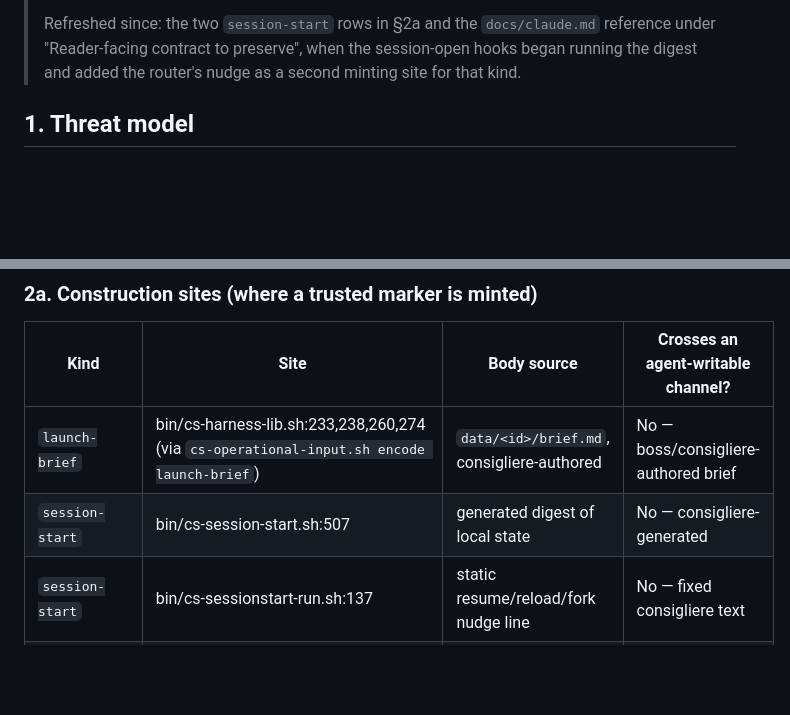
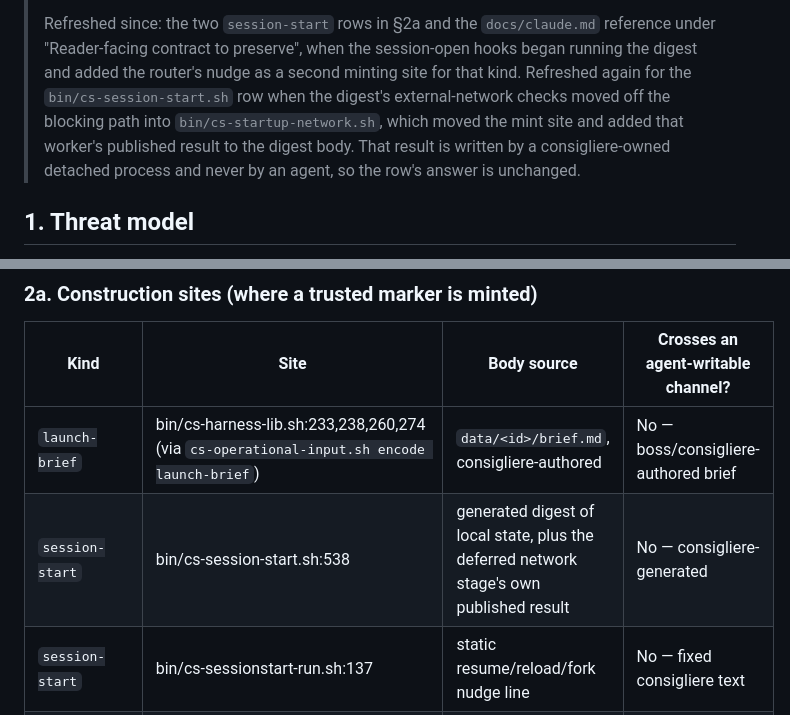
Before and after one commit to douglasjarquin/consigliere, a Markdown page: docs/operational-input-provenance.md, 2 parts joined by grey strips. Drawn GitHub-style; blank space fills up the shorter version.

Commit message:
no-mistakes(document): refresh provenance mint-site row for deferred network stage

```diff
--- a/docs/operational-input-provenance.md
+++ b/docs/operational-input-provenance.md
@@ -14,6 +14,8 @@
 > reference under "Reader-facing contract to preserve", when the session-open
 > hooks began running the digest and added the router's nudge as a second
 > minting site for that kind.
+> Refreshed again for the `bin/cs-session-start.sh` row when the digest's external-network checks moved off the blocking path into `bin/cs-startup-network.sh`, which moved the mint site and added that worker's published result to the digest body.
+> That result is written by a consigliere-owned detached process and never by an agent, so the row's answer is unchanged.
 
 ## 1. Threat model
 
@@ -77,7 +79,7 @@ the reader-facing marker is an LLM, which cannot compute a cryptographic check
 | Kind | Site | Body source | Crosses an agent-writable channel? |
 |---|---|---|---|
 | `launch-brief` | bin/cs-harness-lib.sh:233,238,260,274 (via `cs-operational-input.sh encode launch-brief`) | `data/<id>/brief.md`, consigliere-authored | No — boss/consigliere-authored brief |
-| `session-start` | bin/cs-session-start.sh:507 | generated digest of local state | No — consigliere-generated |
+| `session-start` | bin/cs-session-start.sh:538 | generated digest of local state, plus the deferred network stage's own published result | No — consigliere-generated |
 | `session-start` | bin/cs-sessionstart-run.sh:137 | static resume/reload/fork nudge line | No — fixed consigliere text |
 | `watcher` | bin/cs-send.sh:129 | `cs-send` argv (consigliere steer) | No — consigliere-authored argv |
 | `turn-end-guard` | bin/cs-turnend-guard.sh:123 | static continuation banner | No — fixed consigliere text |
```
